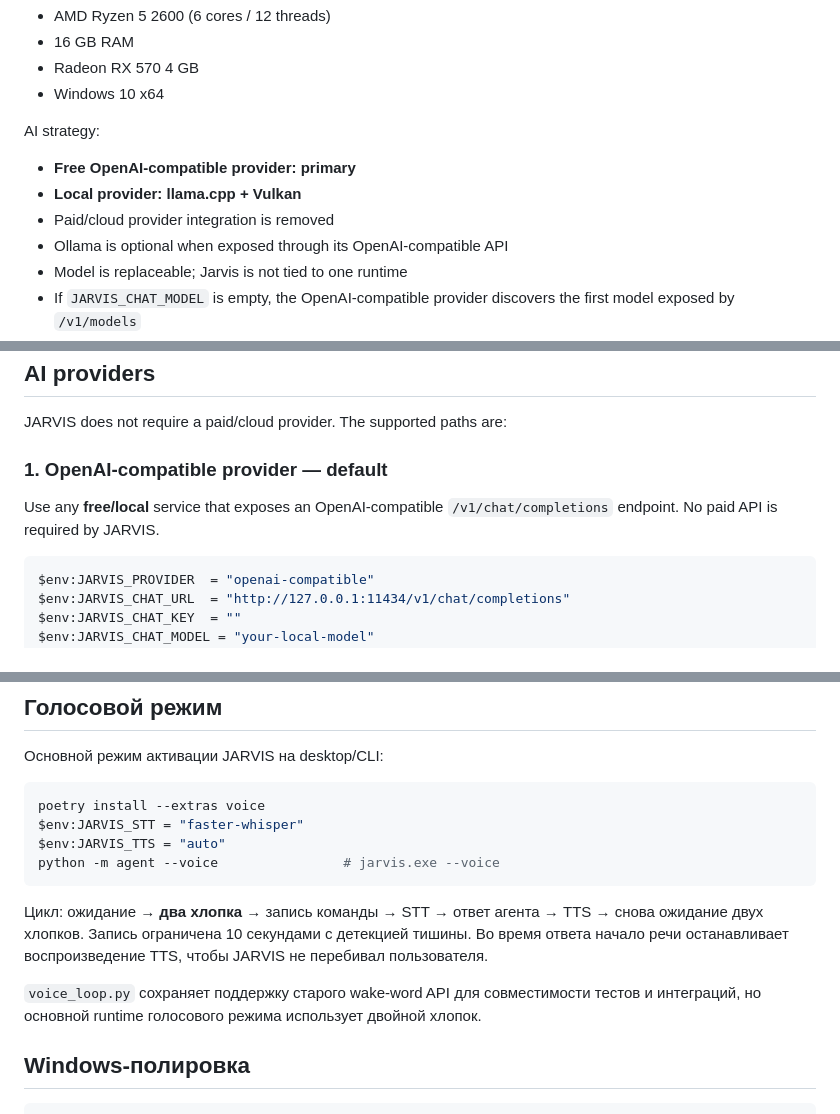
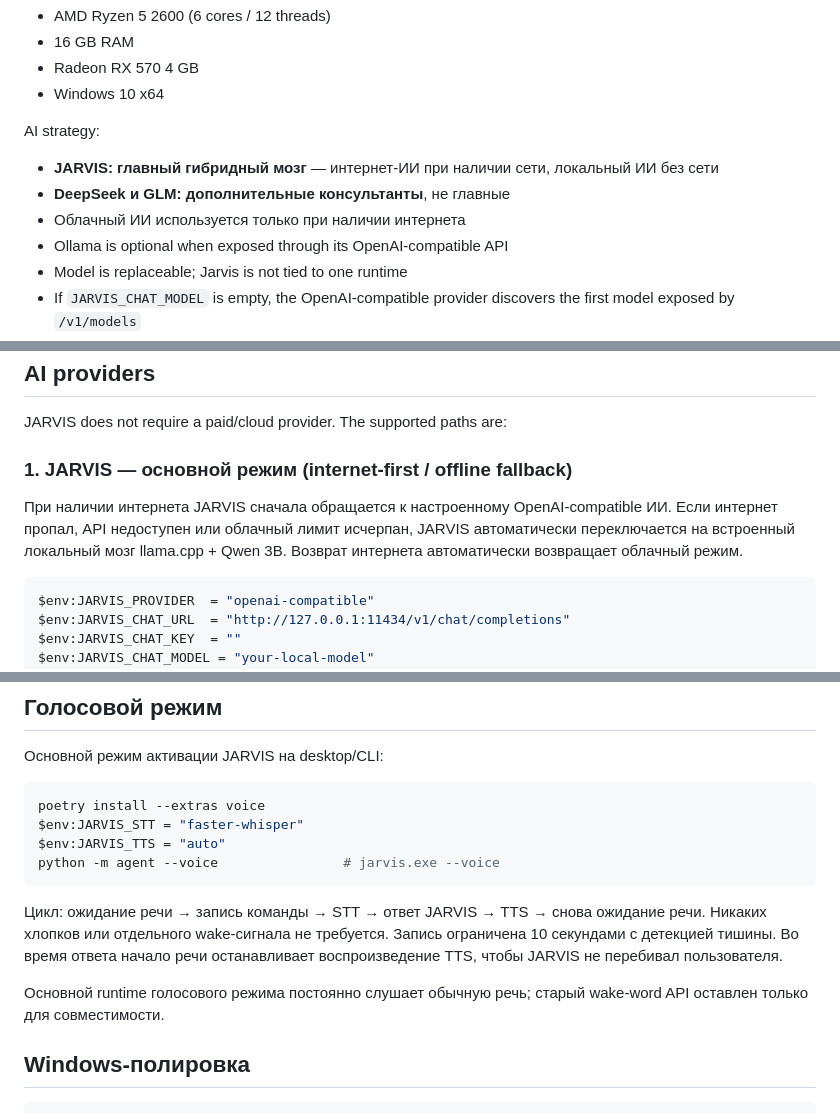
Before and after one commit to dancorsoodessa-afk/jarvis, a Markdown page: README.md, 3 parts joined by grey strips. GitHub-like rendering.

Commit message:
Document hybrid online offline JARVIS and no clap voice

````diff
--- a/README.md
+++ b/README.md
@@ -9,9 +9,9 @@ Target hardware:
 - Windows 10 x64
 
 AI strategy:
-- **Free OpenAI-compatible provider: primary**
-- **Local provider: llama.cpp + Vulkan**
-- Paid/cloud provider integration is removed
+- **JARVIS: главный гибридный мозг** — интернет-ИИ при наличии сети, локальный ИИ без сети
+- **DeepSeek и GLM: дополнительные консультанты**, не главные
+- Облачный ИИ используется только при наличии интернета
 - Ollama is optional when exposed through its OpenAI-compatible API
 - Model is replaceable; Jarvis is not tied to one runtime
 - If `JARVIS_CHAT_MODEL` is empty, the OpenAI-compatible provider discovers the first model exposed by `/v1/models`
@@ -34,9 +34,9 @@ GitHub Actions also builds the Windows executables on pushes and pull requests t
 
 JARVIS does not require a paid/cloud provider. The supported paths are:
 
-### 1. OpenAI-compatible provider — default
+### 1. JARVIS — основной режим (internet-first / offline fallback)
 
-Use any **free/local** service that exposes an OpenAI-compatible `/v1/chat/completions` endpoint. No paid API is required by JARVIS.
+При наличии интернета JARVIS сначала обращается к настроенному OpenAI-compatible ИИ. Если интернет пропал, API недоступен или облачный лимит исчерпан, JARVIS автоматически переключается на встроенный локальный мозг llama.cpp + Qwen 3B. Возврат интернета автоматически возвращает облачный режим.
 
 ```powershell
 $env:JARVIS_PROVIDER  = "openai-compatible"
@@ -107,9 +107,9 @@ $env:JARVIS_TTS = "auto"
 python -m agent --voice                # jarvis.exe --voice
 ```
 
-Цикл: ожидание → **два хлопка** → запись команды → STT → ответ агента → TTS → снова ожидание двух хлопков. Запись ограничена 10 секундами с детекцией тишины. Во время ответа начало речи останавливает воспроизведение TTS, чтобы JARVIS не перебивал пользователя.
+Цикл: ожидание речи → запись команды → STT → ответ JARVIS → TTS → снова ожидание речи. Никаких хлопков или отдельного wake-сигнала не требуется. Запись ограничена 10 секундами с детекцией тишины. Во время ответа начало речи останавливает воспроизведение TTS, чтобы JARVIS не перебивал пользователя.
 
-`voice_loop.py` сохраняет поддержку старого wake-word API для совместимости тестов и интеграций, но основной runtime голосового режима использует двойной хлопок.
+Основной runtime голосового режима постоянно слушает обычную речь; старый wake-word API оставлен только для совместимости.
 
 ## Windows-полировка
 
````
